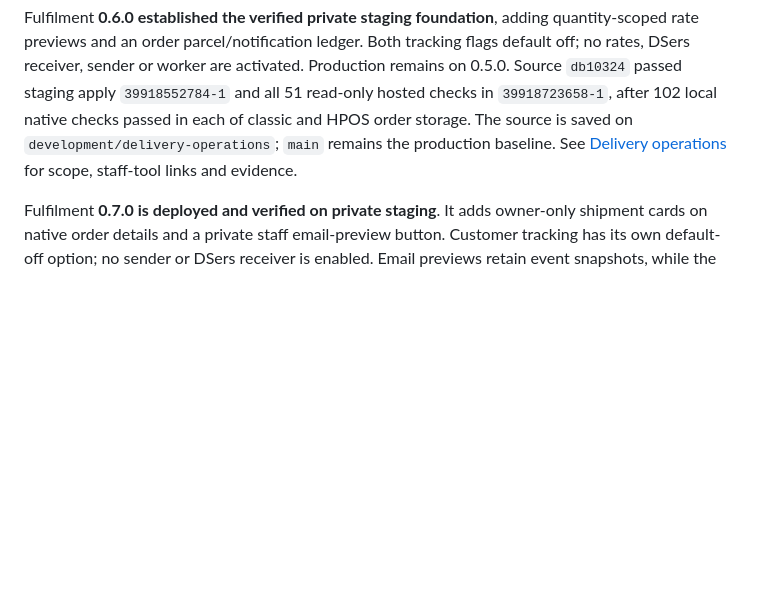
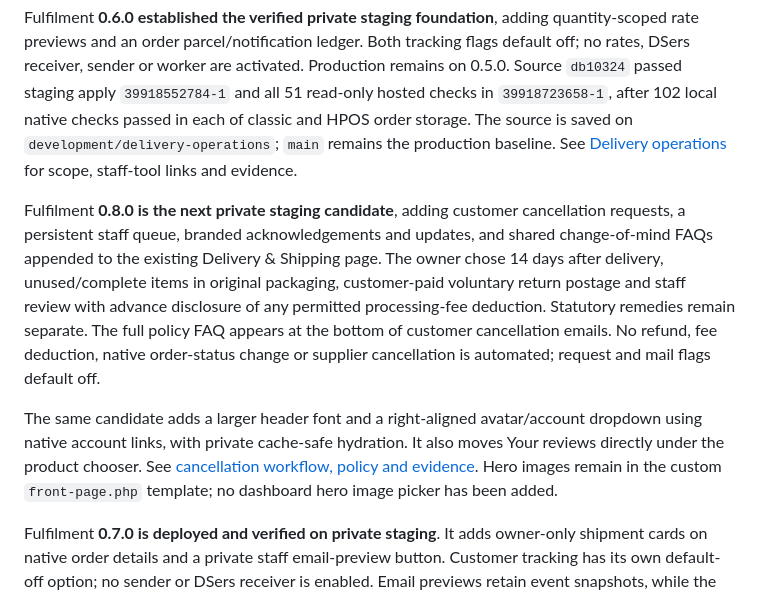
Before and after one commit to nkrake6/petish, a Markdown page: CODEX-HANDOVER.md, the part around the change. Drawn GitHub-style; blank space fills up the shorter version.

Commit message:
Document cancellation policy, staff workflow and account menu changes

```diff
--- a/CODEX-HANDOVER.md
+++ b/CODEX-HANDOVER.md
@@ -235,6 +235,23 @@ The source is saved on `development/delivery-operations`; `main` remains the
 production baseline. See [Delivery operations](docs/DELIVERY-OPERATIONS.md)
 for scope, staff-tool links and evidence.
 
+Fulfilment **0.8.0 is the next private staging candidate**, adding customer
+cancellation requests, a persistent staff queue, branded acknowledgements and
+updates, and shared change-of-mind FAQs appended to the existing Delivery &
+Shipping page. The owner chose 14 days after delivery, unused/complete items
+in original packaging, customer-paid voluntary return postage and staff review
+with advance disclosure of any permitted processing-fee deduction. Statutory
+remedies remain separate. The full policy FAQ appears at the bottom of customer
+cancellation emails. No refund, fee deduction, native order-status change or
+supplier cancellation is automated; request and mail flags default off.
+
+The same candidate adds a larger header font and a right-aligned avatar/account
+dropdown using native account links, with private cache-safe hydration. It also
+moves Your reviews directly under the product chooser. See
+[cancellation workflow, policy and evidence](docs/CANCELLATION-REQUESTS.md).
+Hero images remain in the custom `front-page.php` template; no dashboard hero
+image picker has been added.
+
 Fulfilment **0.7.0 is deployed and verified on private staging**. It adds owner-only
 shipment cards on native order details and a private staff email-preview
 button. Customer tracking has its own default-off option; no sender or DSers
```
Also changed, not shown: WORDPRESS-DEVELOPMENT.md (+12 -0 lines), docs/CANCELLATION-REQUESTS.md (added, +131 -0 lines).
